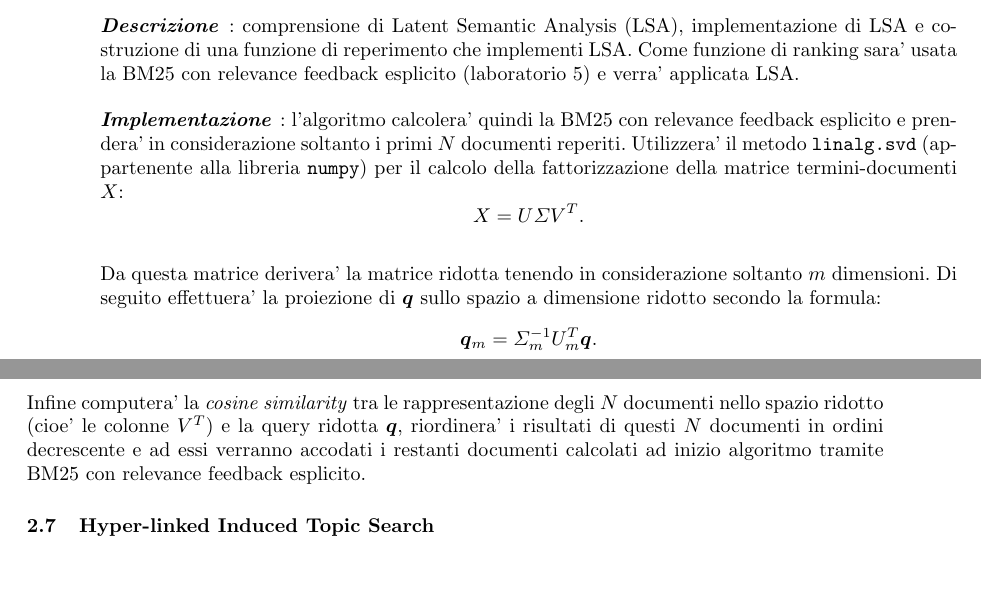
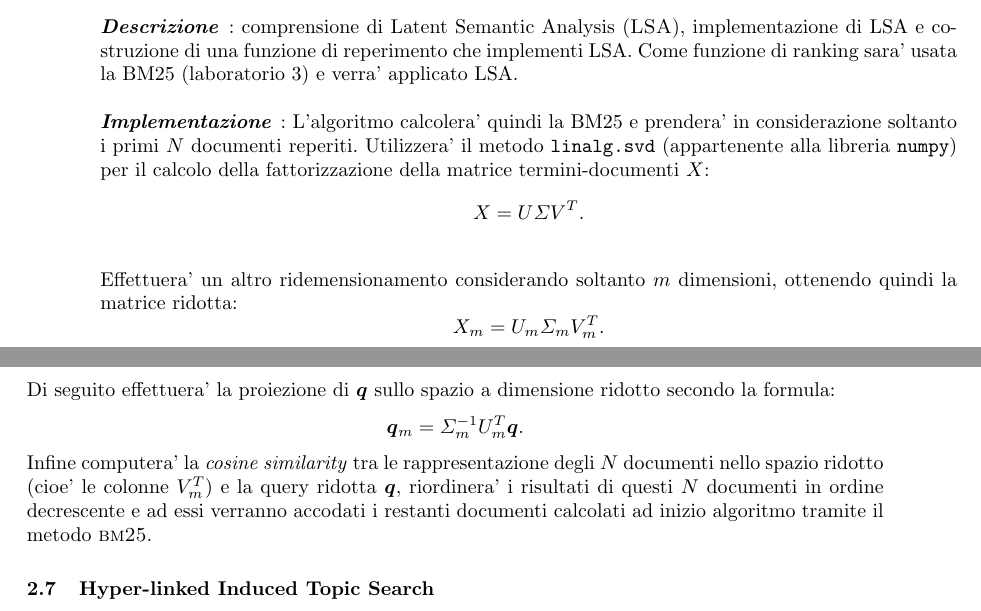
Before and after one commit to giuliolovisotto/information-retrieval, a LaTeX paper (Final/final.tex, which reads Final/sections/metodologia.tex): two parts of pages 4 and 5 of 12, joined at a grey line, cut so that both start at the same text, the shorter picture padded with empty space. Compiled offline with pdfLaTeX.

Commit message:
2.7 se non sbaglio LSA

```diff
--- a/Final/sections/metodologia.tex
+++ b/Final/sections/metodologia.tex
@@ -86,15 +86,17 @@ Ma poter effettuare questo confronto in modo coerente, entrambe le distribuzioni
 \subsection{Latent Semantic Analysis}
 \label{sec:lsa}
 
-\paragraph{\textbf{Descrizione}}: comprensione di Latent Semantic Analysis (LSA), implementazione di LSA e costruzione di una funzione di reperimento che implementi LSA.
-Come funzione di ranking sara' usata la BM25 con relevance feedback esplicito (laboratorio 5) e verra' applicata LSA.
+\paragraph{\textbf{Descrizione}}: comprensione di Latent Semantic Analysis (\textsc{LSA}), implementazione di LSA e costruzione di una funzione di reperimento che implementi LSA.
+Come funzione di ranking sara' usata la BM25 (laboratorio 3) e verra' applicato LSA.
 
 
-\paragraph{\textbf{Implementazione}}: l'algoritmo calcolera' quindi la BM25 con relevance feedback esplicito e prendera' in considerazione soltanto i primi $N$ documenti reperiti. Utilizzera' il metodo \texttt{linalg.svd} (appartenente alla libreria \texttt{numpy}) per il calcolo della fattorizzazione della matrice termini-documenti $X$:
+\paragraph{\textbf{Implementazione}}:
+L'algoritmo calcolera' quindi la BM25 e prendera' in considerazione soltanto i primi $N$ documenti reperiti. Utilizzera' il metodo \texttt{linalg.svd} (appartenente alla libreria \texttt{numpy}) per il calcolo della fattorizzazione della matrice termini-documenti $X$:
 \[ X = U \Sigma V^{T}. \]\\
-Da questa matrice derivera' la matrice ridotta tenendo in considerazione soltanto $m$ dimensioni. Di seguito effettuera' la proiezione di $\vec{q}$ sullo spazio a dimensione ridotto secondo la formula:
+Effettuera' un altro ridemensionamento considerando soltanto $m$ dimensioni, ottenendo quindi la matrice ridotta: \[ X_m = U_m \Sigma_m V^{T}_m. \]\\
+Di seguito effettuera' la proiezione di $\vec{q}$ sullo spazio a dimensione ridotto secondo la formula:
 \[ \vec{q}_m = \Sigma^{-1}_m U^{T}_m \vec{q}. \]
-Infine computera' la \textit{cosine similarity} tra le rappresentazione degli $N$ documenti nello spazio ridotto (cioe' le colonne $V^{T}$) e la query ridotta $\vec{q}$, riordinera' i risultati di questi $N$ documenti in ordini decrescente e ad essi verranno accodati i restanti documenti calcolati ad inizio algoritmo tramite BM25 con relevance feedback esplicito.
+Infine computera' la \textit{cosine similarity} tra le rappresentazione degli $N$ documenti nello spazio ridotto (cioe' le colonne $V^{T}_m$) e la query ridotta $\vec{q}$, riordinera' i risultati di questi $N$ documenti in ordine decrescente e ad essi verranno accodati i restanti documenti calcolati ad inizio algoritmo tramite il metodo \textsc{bm25}.
 
 
 \subsection{Hyper-linked Induced Topic Search}
```
